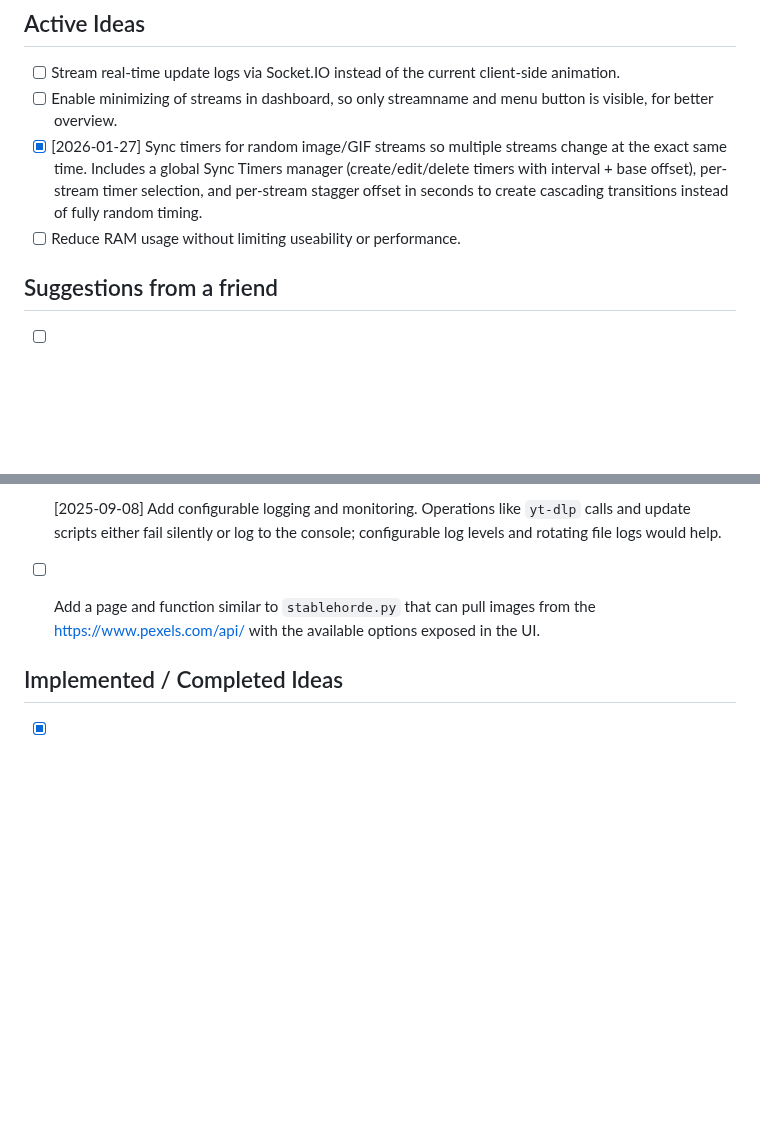
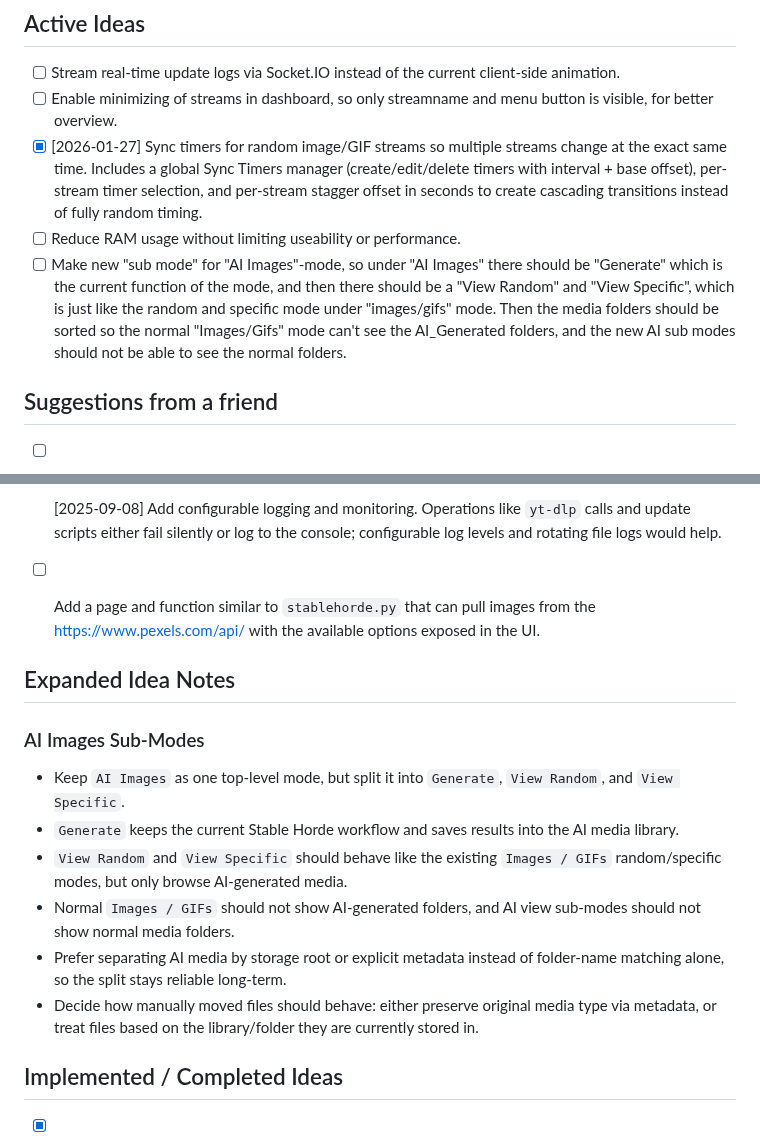
Before and after one commit to tpersp/EchoMosaic, a Markdown page: IDEAS.md, 2 parts joined by grey strips. Drawn GitHub-style; blank space fills up the shorter version.

Commit message:
Add short expanded note for AI Images sub-mode idea

```diff
--- a/IDEAS.md
+++ b/IDEAS.md
@@ -13,6 +13,7 @@ A running list of ideas and future improvements. Add new items anywhere below.
 - [ ] Enable minimizing of streams in dashboard, so only streamname and menu button is visible, for better overview.
 - [x] [2026-01-27] Sync timers for random image/GIF streams so multiple streams change at the exact same time. Includes a global Sync Timers manager (create/edit/delete timers with interval + base offset), per-stream timer selection, and per-stream stagger offset in seconds to create cascading transitions instead of fully random timing.
 - [ ] Reduce RAM usage without limiting useability or performance.
+- [ ] Make new "sub mode" for "AI Images"-mode, so under "AI Images" there should be "Generate" which is the current function of the mode, and then there should be a "View Random" and "View Specific", which is just like the random and specific mode under "images/gifs" mode.  Then the media folders should be sorted so the normal "Images/Gifs" mode can't see the AI_Generated folders, and the new AI sub modes should not be able to see the normal folders.
 
 ## Suggestions from a friend
 - [ ] [2025-09-08] Add optional authentication or simple login with a session cache so casual users are not blocked but the dashboard and update endpoints are protected from anyone on the network. - Note: I'm not sure this is necessary for a local only service that i built for myself.
@@ -24,6 +25,16 @@ A running list of ideas and future improvements. Add new items anywhere below.
 - [x] [2025-09-08] Add configurable logging and monitoring. Operations like `yt-dlp` calls and update scripts either fail silently or log to the console; configurable log levels and rotating file logs would help.
 
 - [ ] Add a page and function similar to `stablehorde.py` that can pull images from the https://www.pexels.com/api/ with the available options exposed in the UI.
+
+## Expanded Idea Notes
+
+### AI Images Sub-Modes
+- Keep `AI Images` as one top-level mode, but split it into `Generate`, `View Random`, and `View Specific`.
+- `Generate` keeps the current Stable Horde workflow and saves results into the AI media library.
+- `View Random` and `View Specific` should behave like the existing `Images / GIFs` random/specific modes, but only browse AI-generated media.
+- Normal `Images / GIFs` should not show AI-generated folders, and AI view sub-modes should not show normal media folders.
+- Prefer separating AI media by storage root or explicit metadata instead of folder-name matching alone, so the split stays reliable long-term.
+- Decide how manually moved files should behave: either preserve original media type via metadata, or treat files based on the library/folder they are currently stored in.
 
 ## Implemented / Completed Ideas
 - [x] Implement Stable Horde image generation. (Streams can switch to AI mode, queue jobs, and manage presets.)
```
